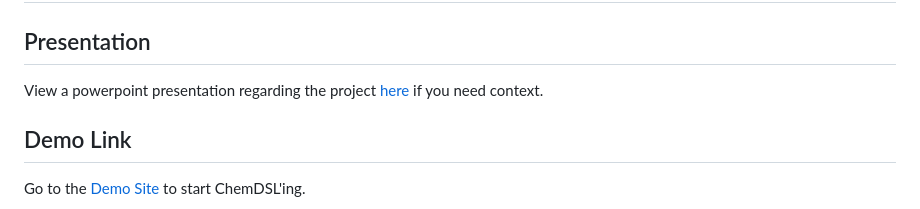
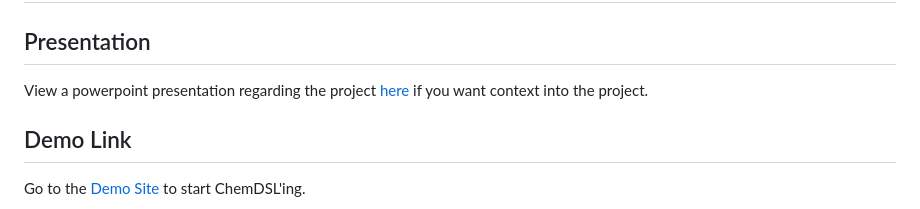
Before and after one commit to ilianachae/CPSC354-DSL, a Markdown page: docs/running-instructions.md, the part around the change. Rendered like a GitHub page.

```diff
--- a/docs/running-instructions.md
+++ b/docs/running-instructions.md
@@ -1,7 +1,7 @@
 # Instructions for running the project
 
 ## Presentation
-View a powerpoint presentation regarding the project [here](https://docs.google.com/presentation/d/1HfpvlxIXDG2GBLlXe_3FHCobishMmQMX5mJrZWaJhj0/edit?usp=sharing) if you need context.
+View a powerpoint presentation regarding the project [here](https://docs.google.com/presentation/d/1HfpvlxIXDG2GBLlXe_3FHCobishMmQMX5mJrZWaJhj0/edit?usp=sharing) if you want context into the project.
 
 ## Demo Link
 Go to the [Demo Site](https://ilianachae.github.io/CPSC354-DSL/) to start ChemDSL'ing.
```
